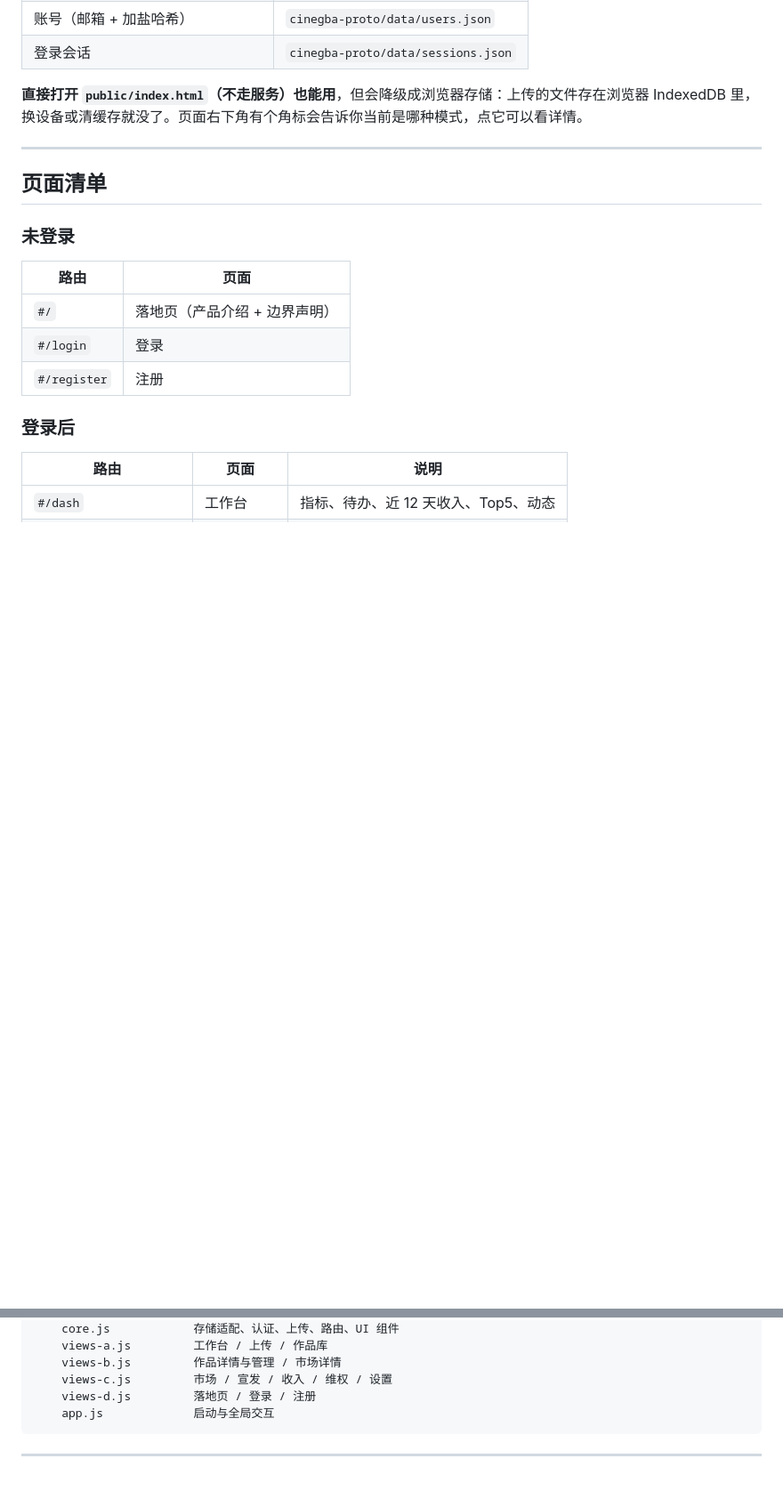
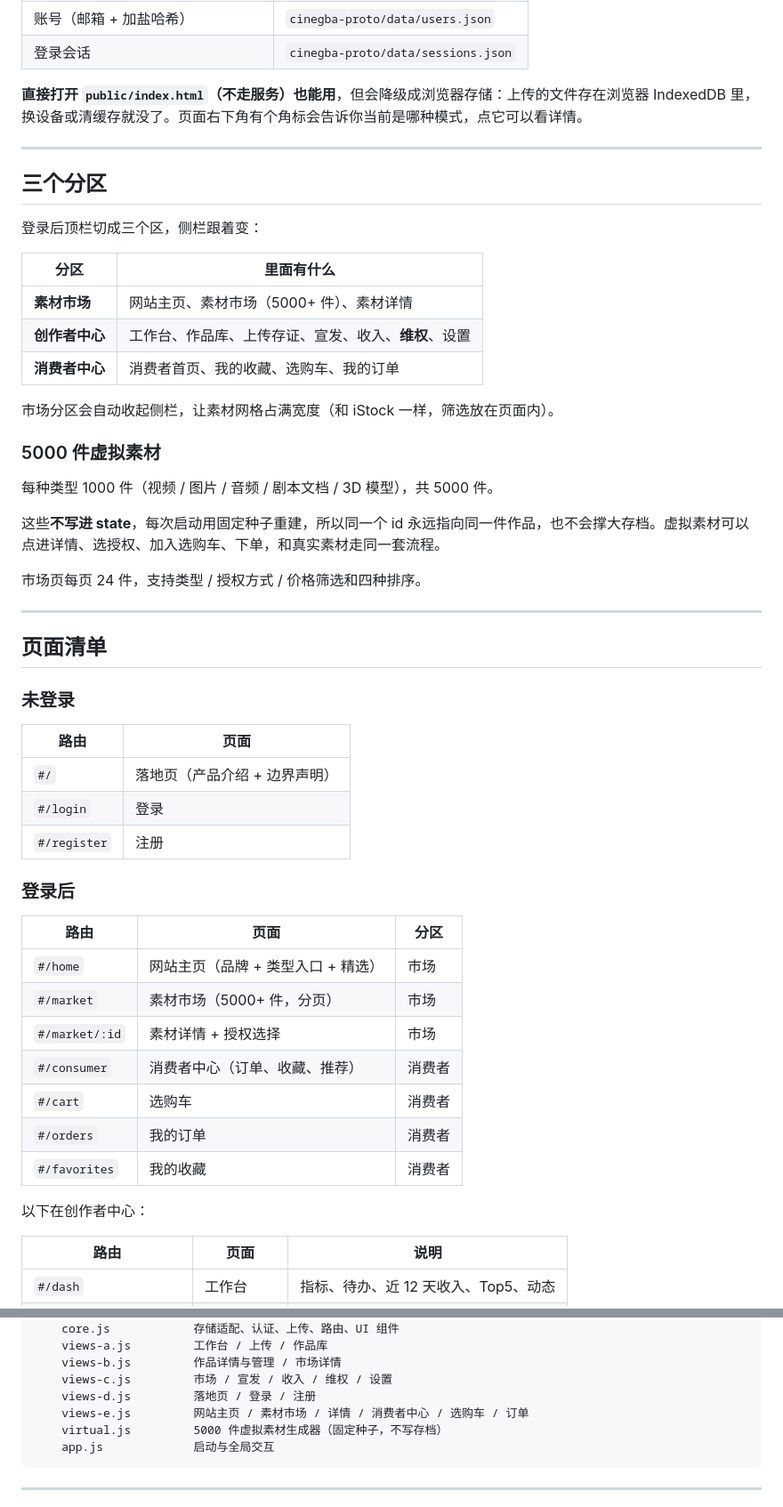
Before and after one commit to 706617514-blip/cinegba-workbench, a Markdown page: README.md, 2 parts joined by grey strips. Shown at 89% size. Rendered like a GitHub page; blank space fills up the shorter version.

Commit message:
README 更新三区与虚拟素材说明

````diff
--- a/README.md
+++ b/README.md
@@ -49,6 +49,28 @@ node server.mjs
 
 ---
 
+## 三个分区
+
+登录后顶栏切成三个区，侧栏跟着变：
+
+| 分区 | 里面有什么 |
+|---|---|
+| **素材市场** | 网站主页、素材市场（5000+ 件）、素材详情 |
+| **创作者中心** | 工作台、作品库、上传存证、宣发、收入、**维权**、设置 |
+| **消费者中心** | 消费者首页、我的收藏、选购车、我的订单 |
+
+市场分区会自动收起侧栏，让素材网格占满宽度（和 iStock 一样，筛选放在页面内）。
+
+### 5000 件虚拟素材
+
+每种类型 1000 件（视频 / 图片 / 音频 / 剧本文档 / 3D 模型），共 5000 件。
+
+这些**不写进 state**，每次启动用固定种子重建，所以同一个 id 永远指向同一件作品，也不会撑大存档。虚拟素材可以点进详情、选授权、加入选购车、下单，和真实素材走同一套流程。
+
+市场页每页 24 件，支持类型 / 授权方式 / 价格筛选和四种排序。
+
+---
+
 ## 页面清单
 
 ### 未登录
@@ -60,6 +82,18 @@ node server.mjs
 | `#/register` | 注册 |
 
 ### 登录后
+
+| 路由 | 页面 | 分区 |
+|---|---|---|
+| `#/home` | 网站主页（品牌 + 类型入口 + 精选） | 市场 |
+| `#/market` | 素材市场（5000+ 件，分页） | 市场 |
+| `#/market/:id` | 素材详情 + 授权选择 | 市场 |
+| `#/consumer` | 消费者中心（订单、收藏、推荐） | 消费者 |
+| `#/cart` | 选购车 | 消费者 |
+| `#/orders` | 我的订单 | 消费者 |
+| `#/favorites` | 我的收藏 | 消费者 |
+
+以下在创作者中心：
 
 | 路由 | 页面 | 说明 |
 |---|---|---|
@@ -126,6 +160,8 @@ cinegba-proto/
     views-b.js         作品详情与管理 / 市场详情
     views-c.js         市场 / 宣发 / 收入 / 维权 / 设置
     views-d.js         落地页 / 登录 / 注册
+    views-e.js         网站主页 / 素材市场 / 详情 / 消费者中心 / 选购车 / 订单
+    virtual.js         5000 件虚拟素材生成器（固定种子，不写存档）
     app.js             启动与全局交互
 ```
 
````
